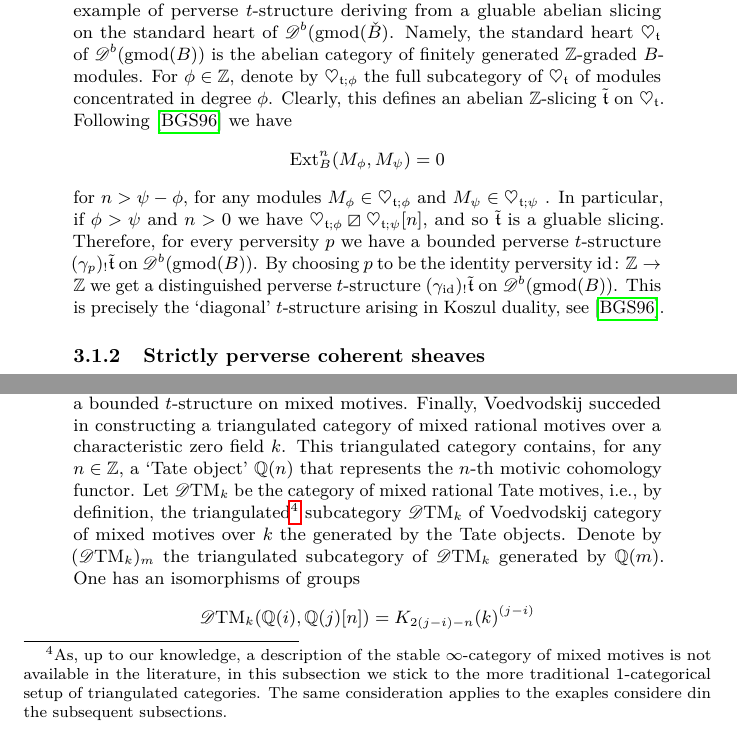
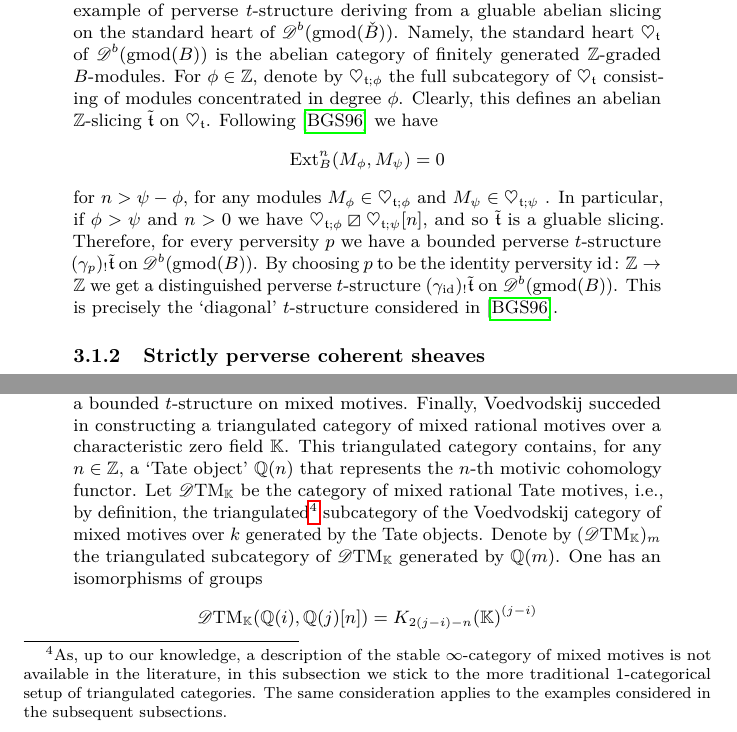
Before and after one commit to domenic-o/perversities, a LaTeX document (perversities.tex): two parts of pages 22 and 23 of 27, joined at a grey line, cut so that both start at the same text. The pictures show the PDF file perversities.pdf that the author committed with the source.

Commit message:
arrivato in fondo

```diff
--- a/perversities.tex
+++ b/perversities.tex
@@ -1082,12 +1082,13 @@ see Proposition \ref{grad}. We can build this way whole new classes of `perverse
 \subsubsection{The nonstandard $t$-structure from Koszul duality}
 
 
- An instance of a nonstandard construction of a $t$-structure lies within the theory of Koszul duality. Namely, under suitable finiteness and semisimplicity assumptions, if $B$ and $\check{B}$ are Koszul dual algebras, then there is an equivalence of stable $\infty$-categories $\mathscr{D}^b(\mathrm{gmod}(\check{B}))\xrightarrow{\sim}\mathscr{D}^b(\mathrm{gmod}({B}))$, where $\mathrm{gmod}(\check{B})$ and $\mathrm{gmod}({B})$ are the categories of finitely generated graded modules over $\check{B}$ and $B$, respectively; see \cite{kosz}. This equivalence, however, does not preserve the standard $t$-structures, and the standard $t$-structure on $\mathscr{D}^b(\mathrm{gmod}(\check{B})$ is mapped to a nonstandard `diagonal' $t$-structure $\mathscr{D}^b(\mathrm{gmod}({B}))$. This diagonal $t$-structure is actually an example of perverse $t$-structure deriving from a gluable abelian slicing on the standard heart of $\mathscr{D}^b(\mathrm{gmod}(\check{B})$. Namely, the standard heart $\heartsuit_\tee$ of $\mathscr{D}^b(\mathrm{gmod}({B}))$ is the abelian category of finitely generated $\Z$-graded $B$-modules. For $\phi \in \Z$, denote by $\heartsuit_{\tee;\phi}$ the full subcategory of $\heartsuit_{\tee}$ of modules concentrated in degree $\phi$. Clearly, this defines an abelian $\Z$-slicing $\tilde{\tee}$ on $\heartsuit_{\tee}$. Following \cite{kosz} we have
+ An instance of a nonstandard construction of a $t$-structure lies within the theory of Koszul duality. Namely, under suitable finiteness and semisimplicity assumptions, if $B$ and $\check{B}$ are Koszul dual algebras, then there is an equivalence of stable $\infty$-categories $\mathscr{D}^b(\mathrm{gmod}(\check{B}))\xrightarrow{\sim}\mathscr{D}^b(\mathrm{gmod}({B}))$, where $\mathrm{gmod}(\check{B})$ and $\mathrm{gmod}({B})$ are the categories of finitely generated graded modules over $\check{B}$ and $B$, respectively; see \cite{kosz}. This equivalence, however, does not preserve the standard $t$-structures, and the standard $t$-structure on $\mathscr{D}^b(\mathrm{gmod}(\check{B}))$ is mapped to a nonstandard `diagonal' $t$-structure $\mathscr{D}^b(\mathrm{gmod}({B}))$. This diagonal $t$-structure is actually an example of perverse $t$-structure deriving from a gluable abelian slicing on the standard heart of $\mathscr{D}^b(\mathrm{gmod}(\check{B}))$. Namely, the standard heart $\heartsuit_\tee$ of $\mathscr{D}^b(\mathrm{gmod}({B}))$ is the abelian category of finitely generated $\Z$-graded $B$-modules. For $\phi \in \Z$, denote by $\heartsuit_{\tee;\phi}$ the full subcategory of $\heartsuit_{\tee}$ consisting of modules concentrated in degree $\phi$. Clearly, this defines an abelian $\Z$-slicing $\tilde{\tee}$ on $\heartsuit_{\tee}$. Following \cite{kosz} we have
   \[
   \textnormal{Ext}_{B}^n(M_{\phi},M_{\psi})=0
   \]
 for $n>\psi - \phi$, for any modules $M_\phi\in\heartsuit_{\tee;\phi}$ and $M_\psi\in\heartsuit_{\tee;\psi}$ . In particular, if $\phi>\psi$ and $n>0$ we have  $\heartsuit_{\tee;\phi}\orth \heartsuit_{\tee;\psi}[n]$, and so
-$\tilde{\tee}$ is a gluable slicing. Therefore, for every perversity $p$  we have a bounded perverse $t$-structure $(\gamma_p)_!\tilde{\tee}$ on $\mathscr{D}^b(\mathrm{gmod}({B}))$. By choosing $p$ to be the identity perversity $\mathrm{id}\colon \Z\to \Z$ we get a distinguished perverse $t$-structure $(\gamma_{\mathrm{id}})_!\tilde{\tee}$ on $\mathscr{D}^b(\mathrm{gmod}({B}))$. This is precisely the `diagonal' $t$-structure arising in Koszul duality, see \cite{kosz}.
+$\tilde{\tee}$ is a gluable slicing. Therefore, for every perversity $p$  we have a bounded perverse $t$-structure $(\gamma_p)_!\tilde{\tee}$ on $\mathscr{D}^b(\mathrm{gmod}({B}))$. By choosing $p$ to be the identity perversity $\mathrm{id}\colon \Z\to \Z$ we get a distinguished perverse $t$-structure $(\gamma_{\mathrm{id}})_!\tilde{\tee}$ on $\mathscr{D}^b(\mathrm{gmod}({B}))$. This is precisely the `diagonal' $t$-structure %arising in Koszul duality, see
+considered in \cite{kosz}.
 
 
 \subsubsection{Strictly perverse coherent sheaves}\label{perverse-coherent}
@@ -1116,9 +1117,9 @@ $\tilde{\tee}$ is a gluable slicing. Therefore, for every perversity $p$  we hav
 
 %  In this example we relate the gluability condition with the Beilinson-Soul\'e conjecture from motivic topology. We fix a field $k$ and, just for this example, we stick to a more traditional $1$-categorical setup.
 
-The existence of motives, which is still an open question in general, was conjectured by Grothendieck in order to build a universal Weil cohomology theory for schemes: the `motivic cohomology'. Following this input, Deligne observed that it could be easier to construct first a triangulated category (the `mixed' motives) which should play the role of the derived category of motives, and later recover the abelian category of motives as the heart of a bounded $t$-structure on mixed motives. Finally, Voedvodskij succeded in constructing a triangulated category of mixed rational motives over a characteristic zero field $k$.
+The existence of motives, which is still an open question in general, was conjectured by Grothendieck in order to build a universal Weil cohomology theory for schemes: the `motivic cohomology'. Following this input, Deligne observed that it could be easier to construct first a triangulated category (the `mixed' motives) which should play the role of the derived category of motives, and later recover the abelian category of motives as the heart of a bounded $t$-structure on mixed motives. Finally, Voedvodskij succeded in constructing a triangulated category of mixed rational motives over a characteristic zero field $\mathbb{K}$.
 %\footnote{Or, more generally, over a perfect field $k$ which admits resolution of singularities, see \cite{friedlander-voedvosky-bivariant}}
-This triangulated category contains, for any $n \in \Z$, a `Tate object' $\mathbb{Q}(n)$ that represents the $n$-th motivic cohomology functor. Let $\mathscr{D}\textnormal{TM}_k$ be the category of mixed rational Tate motives, i.e., by definition, the triangulated\footnote{As, up to our knowledge, a description of the stable $\infty$-category of mixed motives is not available in the literature, in this subsection we stick to the more traditional $1$-categorical setup of triangulated categories. The same consideration applies to the exaples considere din the subsequent subsections.} subcategory $\mathscr{D}\textnormal{TM}_k$ of Voedvodskij category of mixed motives over $k$ the generated by the Tate objects.  Denote by $(\mathscr{D}\textnormal{TM}_k)_{m}$ the triangulated subcategory of $\mathscr{D}\textnormal{TM}_k$ generated by $\mathbb{Q}(m)$. One has an isomorphisms of groups
+This triangulated category contains, for any $n \in \Z$, a `Tate object' $\mathbb{Q}(n)$ that represents the $n$-th motivic cohomology functor. Let $\mathscr{D}\textnormal{TM}_\mathbb{K}$ be the category of mixed rational Tate motives, i.e., by definition, the triangulated\footnote{As, up to our knowledge, a description of the stable $\infty$-category of mixed motives is not available in the literature, in this subsection we stick to the more traditional $1$-categorical setup of triangulated categories. The same consideration applies to the examples considered in the subsequent subsections.} subcategory of the Voedvodskij category of mixed motives over $k$ generated by the Tate objects.  Denote by $(\mathscr{D}\textnormal{TM}_\mathbb{K})_{m}$ the triangulated subcategory of $\mathscr{D}\textnormal{TM}_\mathbb{K}$ generated by $\mathbb{Q}(m)$. One has an isomorphisms of groups
   \[
-   \mathscr{D}\textnormal{TM}_k(\mathbb{Q}(i),\mathbb{Q}(j)[n])=K_{2(j-i)-n}(k)^{(j-i)}
+   \mathscr{D}\textnormal{TM}_\mathbb{K}(\mathbb{Q}(i),\mathbb{Q}(j)[n])=K_{2(j-i)-n}(\mathbb{K})^{(j-i)}
    \]
@@ -1130,3 +1131,3 @@ This triangulated category contains, for any $n \in \Z$, a `Tate object' $\mathb
 \[
-(\mathscr{D}\textnormal{TM}_k)_{i}^\heartsuit\orth(\mathscr{D}\textnormal{TM}_k)_{j}^\heartsuit[n]
+(\mathscr{D}\textnormal{TM}_\mathbb{K})_{i}^\heartsuit\orth(\mathscr{D}\textnormal{TM}_\mathbb{K})_{j}^\heartsuit[n]
 \]
@@ -1134,8 +1135,6 @@ This triangulated category contains, for any $n \in \Z$, a `Tate object' $\mathb
  \[
-   \mathscr{D}\textnormal{TM}_k(\mathbb{Q}(i),\mathbb{Q}(j)[n])=0
+   \mathscr{D}\textnormal{TM}_\mathbb{K}(\mathbb{Q}(i),\mathbb{Q}(j)[n])=\mathbf{0}
     \]
  whenever $i<j$ and $n\leq 0$, and therefore to
 \[
-K_{2(j-i)-n}(k)^{(j-i)} = \mathbf{0}
-\]  whenever  $i < j$ and $n \leq 0$. This is exactly the Beilinson-Soul\'e standard vanishing conjecture, which is now known to hold, for instance, when $k$ is a number field due to a celebrated computation by Borel. In this case, by applying $e_!$ we get a Bridgeland $\Z \lex \hat{\Z}$-slicing on $\mathscr{D}\textnormal{TM}_k$ and thus in particular a bounded $t$-structure whose heart contains the desired unmixed Tate motives over $k$. In other words, we recover a well known but highly nontrivial fact (see \cite{levine}) using an abstract and very general reasoning: assuming the Beilinson-Soul\'e conjecture is true, (Tate) motives exist. \\
-   Moreover, following the reasoning recalled at the beginning of this Section, we also get a $t$-structure on $\mathscr{D}\textnormal{TM}_k$ for each perversity function on $\mathbb{Z}$. These are the `\textit{perverse motives}' appearing in \cite{permot}.
+K_{2(j-i)-n}(\mathbb{K})^{(j-i)} = \mathbf{0}
```
Also changed, not shown: perversities.pdf, perversities.tex (17 more changed lines), 3 other files.
